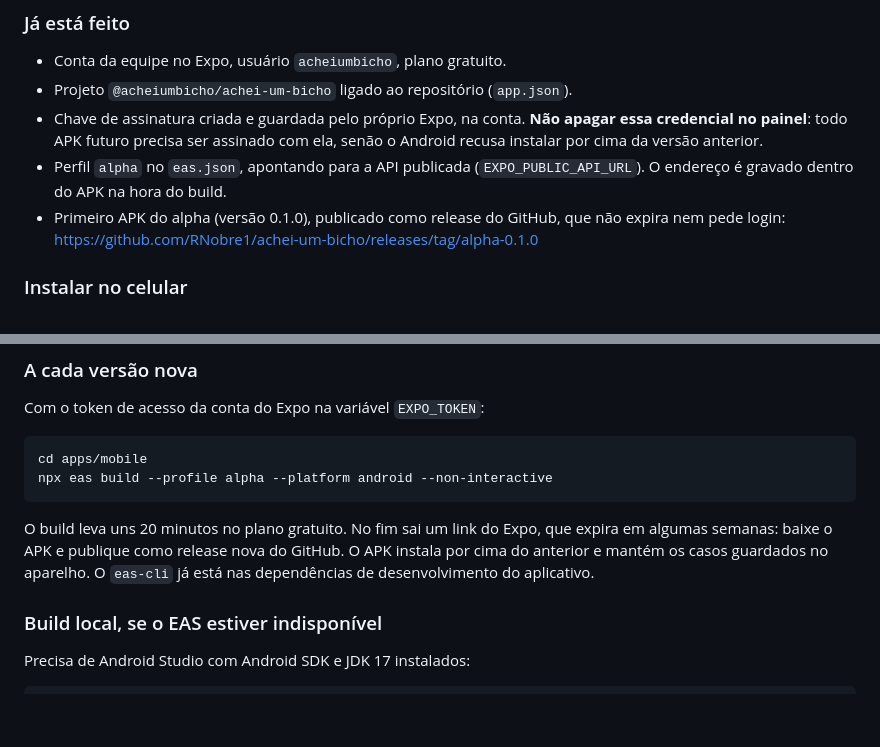
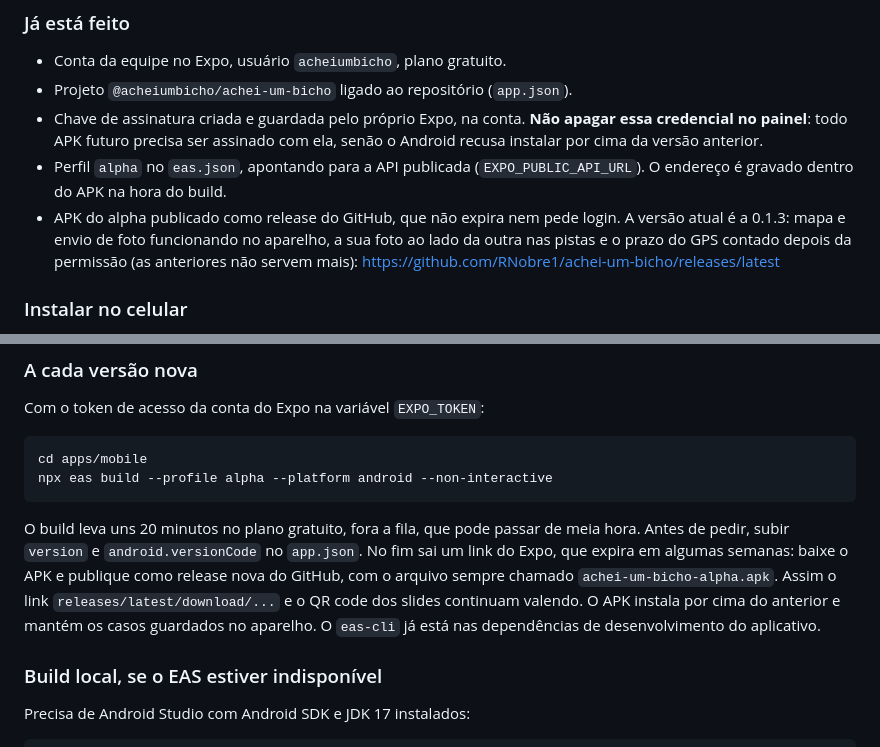
Before and after one commit to RNobre1/achei-um-bicho, a Markdown page: docs/guia-apk.md, 2 parts joined by grey strips. Drawn GitHub-style; blank space fills up the shorter version.

Commit message:
docs: guia do APK aponta para a última release; roteiro pede o 0.1.3

````diff
--- a/docs/guia-apk.md
+++ b/docs/guia-apk.md
@@ -18,8 +18,11 @@ preciso Android Studio nem Android SDK na máquina de ninguém.
   o Android recusa instalar por cima da versão anterior.
 - Perfil `alpha` no `eas.json`, apontando para a API publicada
   (`EXPO_PUBLIC_API_URL`). O endereço é gravado dentro do APK na hora do build.
-- Primeiro APK do alpha (versão 0.1.0), publicado como release do GitHub, que não
-  expira nem pede login: <https://github.com/RNobre1/achei-um-bicho/releases/tag/alpha-0.1.0>
+- APK do alpha publicado como release do GitHub, que não expira nem pede login. A
+  versão atual é a 0.1.3: mapa e envio de foto funcionando no aparelho, a sua foto
+  ao lado da outra nas pistas e o prazo do GPS contado depois da permissão (as
+  anteriores não servem mais):
+  <https://github.com/RNobre1/achei-um-bicho/releases/latest>
 
 ### Instalar no celular
 
@@ -39,9 +42,13 @@ cd apps/mobile
 npx eas build --profile alpha --platform android --non-interactive
 ```
 
-O build leva uns 20 minutos no plano gratuito. No fim sai um link do Expo, que
-expira em algumas semanas: baixe o APK e publique como release nova do GitHub. O
-APK instala por cima do anterior e mantém os casos guardados no aparelho. O `eas-cli`
+O build leva uns 20 minutos no plano gratuito, fora a fila, que pode passar de
+meia hora. Antes de pedir, subir `version` e `android.versionCode` no `app.json`.
+No fim sai um link do Expo, que expira em algumas semanas: baixe o APK e publique
+como release nova do GitHub, com o arquivo sempre chamado
+`achei-um-bicho-alpha.apk`. Assim o link `releases/latest/download/...` e o QR code
+dos slides continuam valendo. O APK instala por cima do anterior e mantém os casos
+guardados no aparelho. O `eas-cli`
 já está nas dependências de desenvolvimento do aplicativo.
 
 ### Build local, se o EAS estiver indisponível
````
Also changed, not shown: other parts of docs/guia-apk.md (+1 -1 lines), docs/alpha/roteiro.md (+2 -2 lines).
